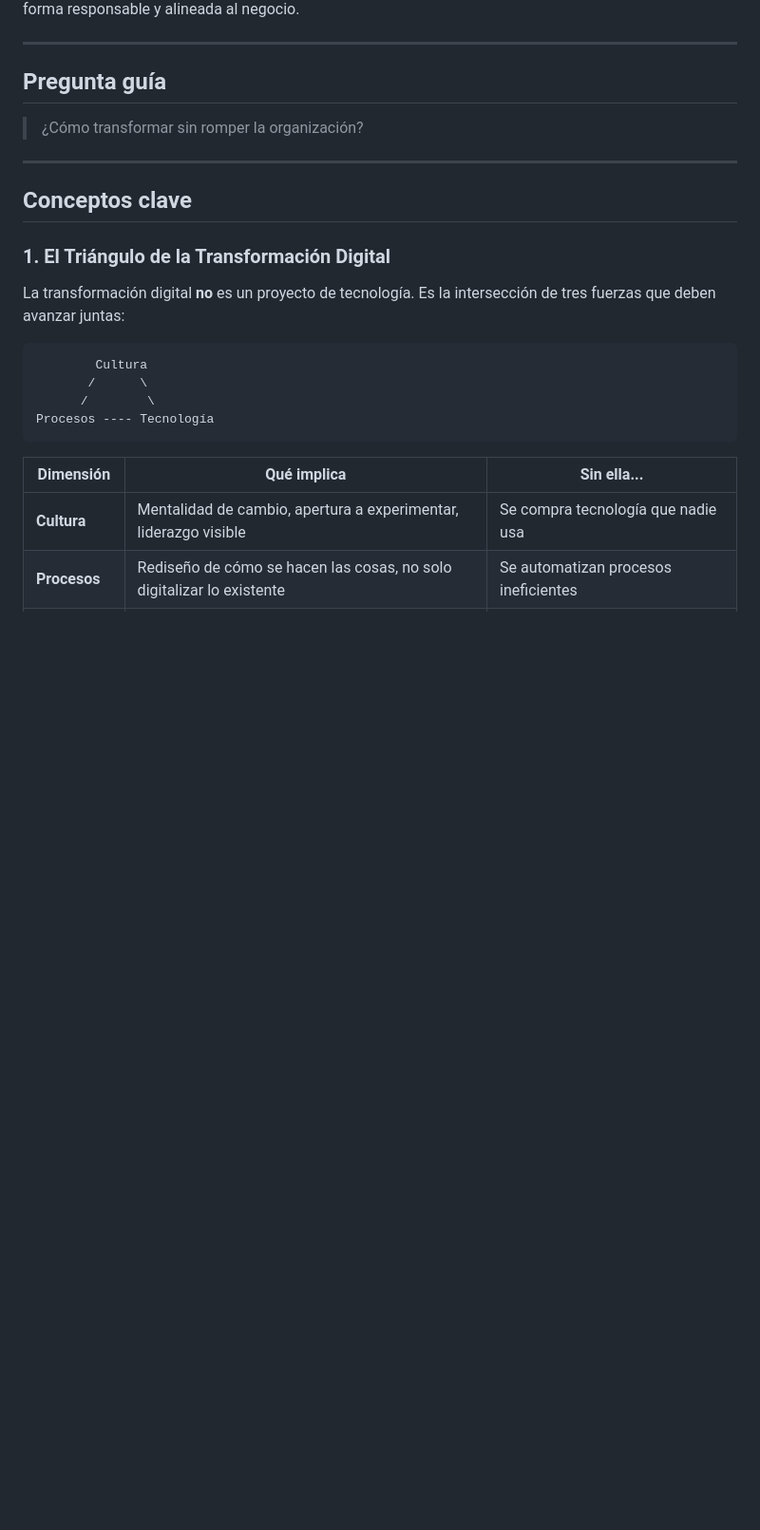
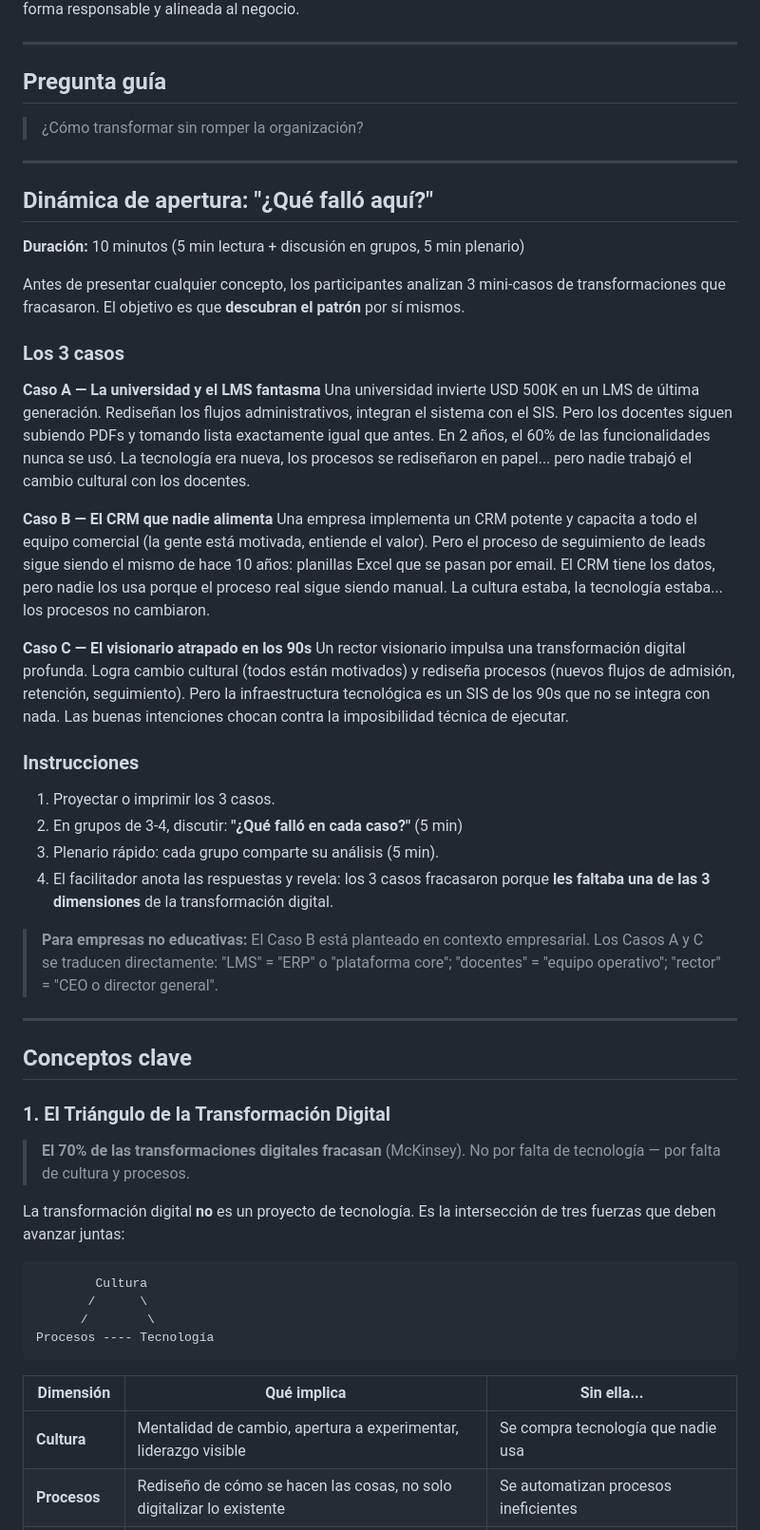
Before and after one commit to alfredoedye/business-tech-strategy, a Markdown page: contenido/modulo-04-transformacion-digital-ia.md, the part around one of its changes. Shown at 95% size. Rendered like a GitHub page; blank space fills up the shorter version.

```diff
--- a/contenido/modulo-04-transformacion-digital-ia.md
+++ b/contenido/modulo-04-transformacion-digital-ia.md
@@ -14,9 +14,39 @@ Que los participantes entiendan la transformación digital como un proceso que i
 
 ---
 
+## Dinámica de apertura: "¿Qué falló aquí?"
+
+**Duración:** 10 minutos (5 min lectura + discusión en grupos, 5 min plenario)
+
+Antes de presentar cualquier concepto, los participantes analizan 3 mini-casos de transformaciones que fracasaron. El objetivo es que **descubran el patrón** por sí mismos.
+
+### Los 3 casos
+
+**Caso A — La universidad y el LMS fantasma**
+Una universidad invierte USD 500K en un LMS de última generación. Rediseñan los flujos administrativos, integran el sistema con el SIS. Pero los docentes siguen subiendo PDFs y tomando lista exactamente igual que antes. En 2 años, el 60% de las funcionalidades nunca se usó. La tecnología era nueva, los procesos se rediseñaron en papel... pero nadie trabajó el cambio cultural con los docentes.
+
+**Caso B — El CRM que nadie alimenta**
+Una empresa implementa un CRM potente y capacita a todo el equipo comercial (la gente está motivada, entiende el valor). Pero el proceso de seguimiento de leads sigue siendo el mismo de hace 10 años: planillas Excel que se pasan por email. El CRM tiene los datos, pero nadie los usa porque el proceso real sigue siendo manual. La cultura estaba, la tecnología estaba... los procesos no cambiaron.
+
+**Caso C — El visionario atrapado en los 90s**
+Un rector visionario impulsa una transformación digital profunda. Logra cambio cultural (todos están motivados) y rediseña procesos (nuevos flujos de admisión, retención, seguimiento). Pero la infraestructura tecnológica es un SIS de los 90s que no se integra con nada. Las buenas intenciones chocan contra la imposibilidad técnica de ejecutar.
+
+### Instrucciones
+
+1. Proyectar o imprimir los 3 casos.
+2. En grupos de 3-4, discutir: **"¿Qué falló en cada caso?"** (5 min)
+3. Plenario rápido: cada grupo comparte su análisis (5 min).
+4. El facilitador anota las respuestas y revela: los 3 casos fracasaron porque **les faltaba una de las 3 dimensiones** de la transformación digital.
+
+> **Para empresas no educativas:** El Caso B está planteado en contexto empresarial. Los Casos A y C se traducen directamente: "LMS" = "ERP" o "plataforma core"; "docentes" = "equipo operativo"; "rector" = "CEO o director general".
+
+---
+
 ## Conceptos clave
 
 ### 1. El Triángulo de la Transformación Digital
+
+> **El 70% de las transformaciones digitales fracasan** (McKinsey). No por falta de tecnología — por falta de cultura y procesos.
 
 La transformación digital **no** es un proyecto de tecnología. Es la intersección de tres fuerzas que deben avanzar juntas:
 
```
Also changed, not shown: other parts of contenido/modulo-04-transformacion-digital-ia.md (+15 -2 lines).
